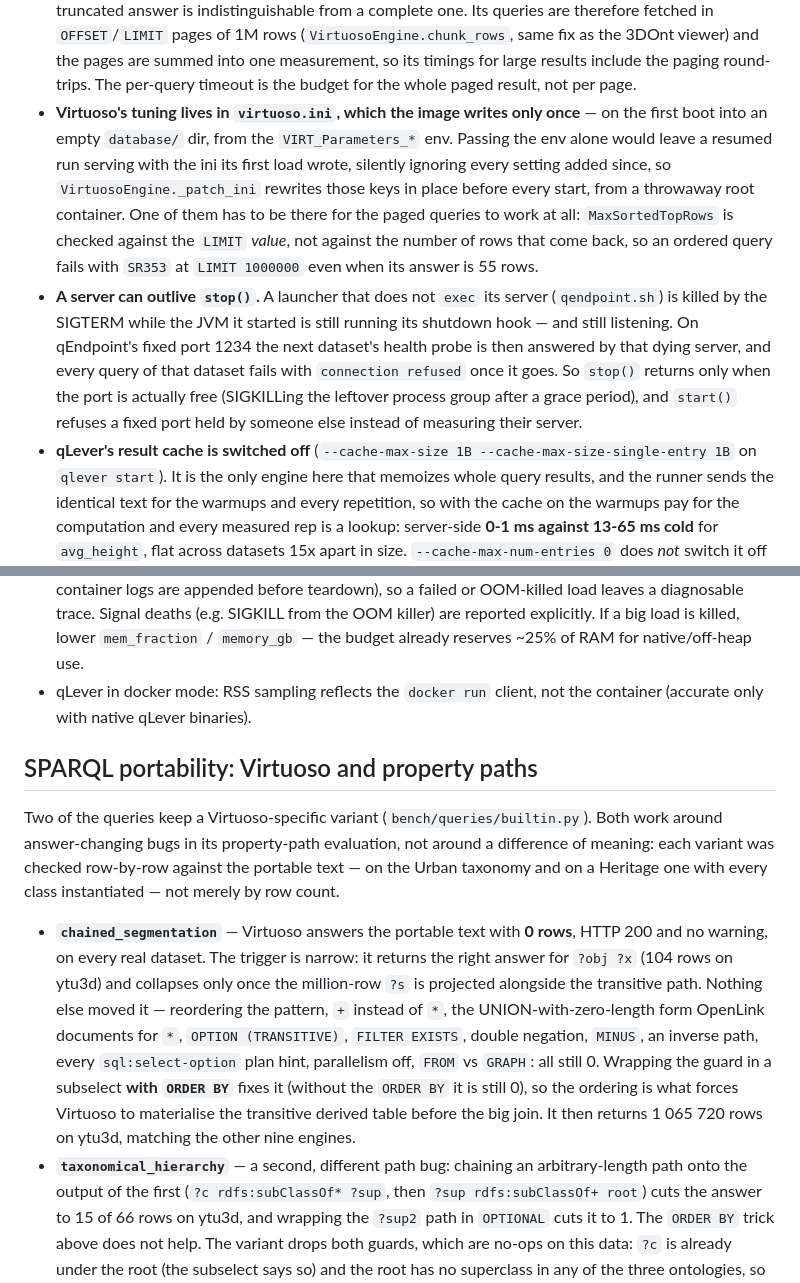
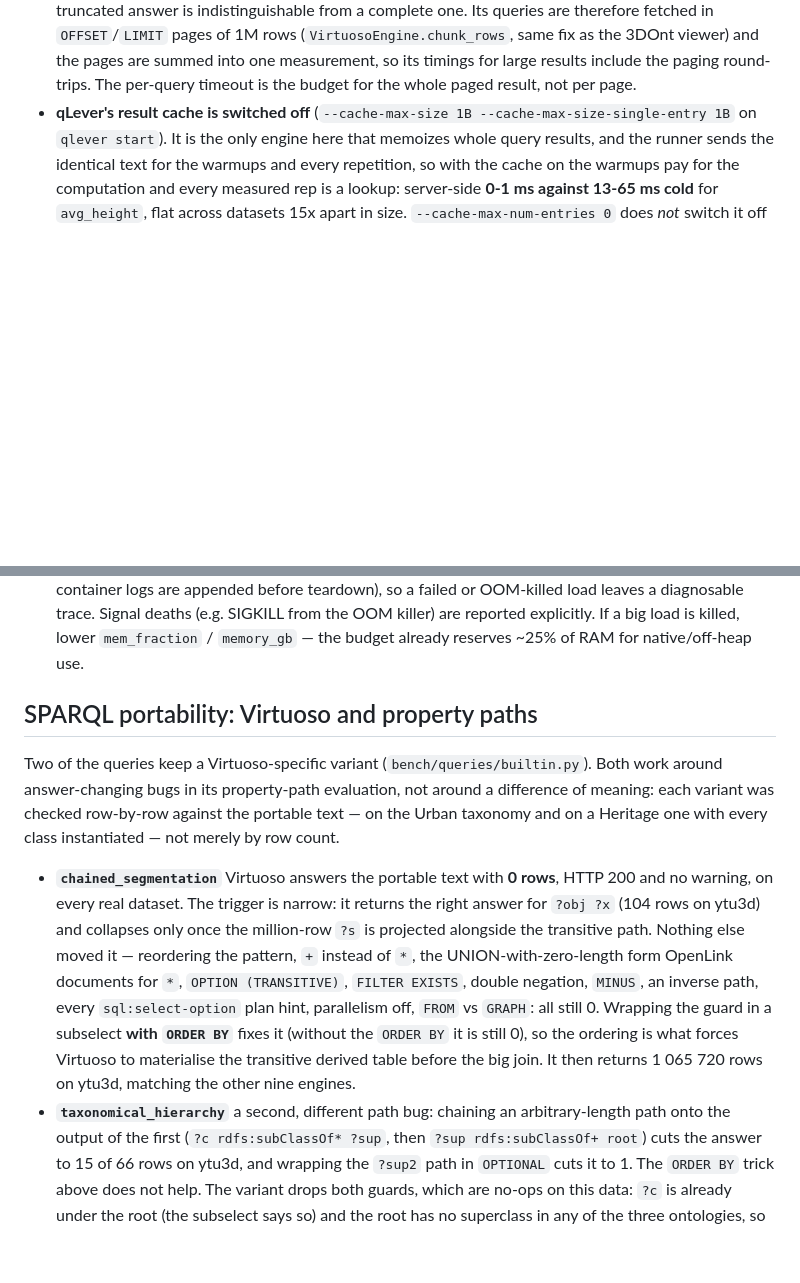
Before and after one commit to SamueleFacenda/tesi-triennale, a Markdown page: docs/notes.md, 2 parts joined by grey strips. GitHub-like rendering; blank space fills up the shorter version.

```diff
--- a/docs/notes.md
+++ b/docs/notes.md
@@ -20,21 +20,6 @@ Behaviour worth knowing about before trusting a number, and the measurements beh
   same fix as the 3DOnt viewer) and the pages are summed into one measurement, so its
   timings for large results include the paging round-trips. The per-query timeout is the
   budget for the whole paged result, not per page.
-- **Virtuoso's tuning lives in `virtuoso.ini`, which the image writes only once** — on
-  the first boot into an empty `database/` dir, from the `VIRT_Parameters_*` env. Passing
-  the env alone would leave a resumed run serving with the ini its first load wrote,
-  silently ignoring every setting added since, so `VirtuosoEngine._patch_ini` rewrites
-  those keys in place before every start, from a throwaway root container. One of them has
-  to be there for the paged queries to work at all: `MaxSortedTopRows` is checked against
-  the `LIMIT` *value*, not against the number of rows that come back, so an ordered query
-  fails with `SR353` at `LIMIT 1000000` even when its answer is 55 rows.
-- **A server can outlive `stop()`.** A launcher that does not `exec` its server
-  (`qendpoint.sh`) is killed by the SIGTERM while the JVM it started is still running its
-  shutdown hook — and still listening. On qEndpoint's fixed port 1234 the next dataset's
-  health probe is then answered by that dying server, and every query of that dataset
-  fails with `connection refused` once it goes. So `stop()` returns only when the port is
-  actually free (SIGKILLing the leftover process group after a grace period), and `start()`
-  refuses a fixed port held by someone else instead of measuring their server.
 - **qLever's result cache is switched off** (`--cache-max-size 1B
   --cache-max-size-single-entry 1B` on `qlever start`). It is the only engine here that
   memoizes whole query results, and the runner sends the identical text for the warmups and
@@ -61,8 +46,6 @@ Behaviour worth knowing about before trusting a number, and the measurements beh
   OOM-killed load leaves a diagnosable trace. Signal deaths (e.g. SIGKILL from the OOM
   killer) are reported explicitly. If a big load is killed, lower `mem_fraction` /
   `memory_gb` — the budget already reserves ~25% of RAM for native/off-heap use.
-- qLever in docker mode: RSS sampling reflects the `docker run` client, not the container
-  (accurate only with native qLever binaries).
 
 ## SPARQL portability: Virtuoso and property paths
 
@@ -71,7 +54,7 @@ around answer-changing bugs in its property-path evaluation, not around a differ
 meaning: each variant was checked row-by-row against the portable text — on the Urban
 taxonomy and on a Heritage one with every class instantiated — not merely by row count.
 
-- **`chained_segmentation`** — Virtuoso answers the portable text with **0 rows**, HTTP 200
+- **`chained_segmentation`** Virtuoso answers the portable text with **0 rows**, HTTP 200
   and no warning, on every real dataset. The trigger is narrow: it returns the right answer
   for `?obj ?x` (104 rows on ytu3d) and collapses only once the million-row `?s` is
   projected alongside the transitive path. Nothing else moved it — reordering the pattern,
@@ -82,7 +65,7 @@ taxonomy and on a Heritage one with every class instantiated — not merely by r
   0), so the ordering is what forces Virtuoso to materialise the transitive derived table
   before the big join. It then returns 1 065 720 rows on ytu3d, matching the other nine
   engines.
-- **`taxonomical_hierarchy`** — a second, different path bug: chaining an arbitrary-length
+- **`taxonomical_hierarchy`** a second, different path bug: chaining an arbitrary-length
   path onto the output of the first (`?c rdfs:subClassOf* ?sup`, then
   `?sup rdfs:subClassOf+ root`) cuts the answer to 15 of 66 rows on ytu3d, and wrapping the
   `?sup2` path in `OPTIONAL` cuts it to 1. The `ORDER BY` trick above does not help. The
```
Also changed, not shown: README.md (+8 -8 lines).
